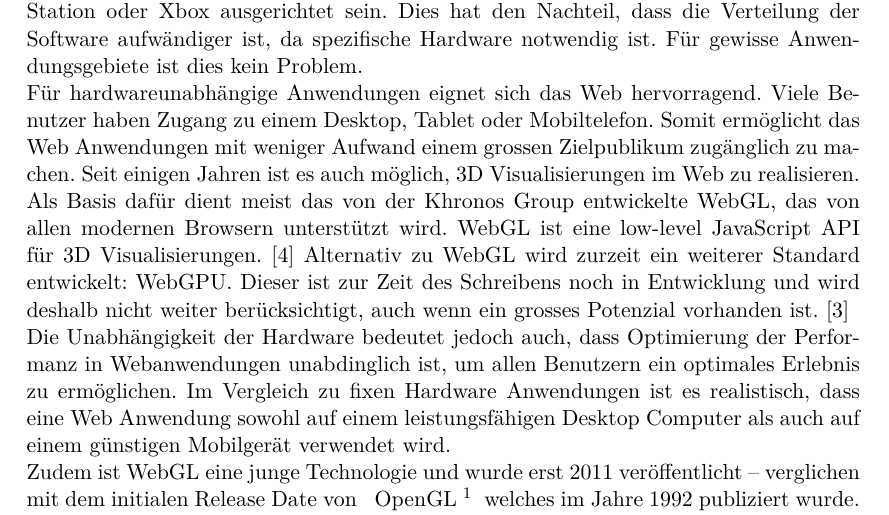
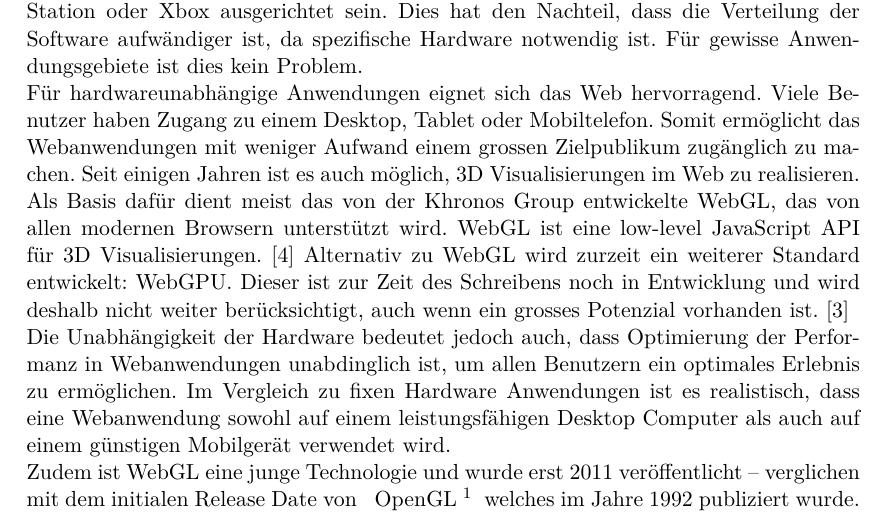
Before and after one commit to kreativwebdesign/lode, a LaTeX document (documentation/report/doc.tex, which reads documentation/report/parts/theoretische_grundlagen.tex): part of page 8 of 32, cut so that both start at the same text. Compiled offline with pdfLaTeX; a missing bibliography style is replaced by a similar one.

Commit message:
gramMARCly

```diff
--- a/documentation/report/parts/theoretische_grundlagen.tex
+++ b/documentation/report/parts/theoretische_grundlagen.tex
@@ -18,13 +18,13 @@ Dank leistungsstärkeren Geräten sind in vielen weiteren Bereichen realere Visu
 Anwendungen können auf spezifische Hardware wie zum Beispiel die Spielkonsolen PlayStation oder Xbox ausgerichtet sein. Dies hat den Nachteil, dass die Verteilung der Software aufwändiger ist, da spezifische Hardware notwendig ist. Für gewisse Anwendungsgebiete ist dies kein Problem.
 
 Für hardwareunabhängige Anwendungen eignet sich das Web hervorragend. Viele Benutzer haben Zugang zu einem Desktop, Tablet oder Mobiltelefon.
-Somit ermöglicht das Web Anwendungen mit weniger Aufwand einem grossen Zielpublikum zugänglich zu machen.
+Somit ermöglicht das Webanwendungen mit weniger Aufwand einem grossen Zielpublikum zugänglich zu machen.
 Seit einigen Jahren ist es auch möglich, 3D Visualisierungen im Web zu realisieren.
 Als Basis dafür dient meist das von der Khronos Group entwickelte WebGL, das von allen modernen Browsern unterstützt wird. WebGL ist eine low-level JavaScript API für 3D Visualisierungen. \cite{webGl1Spec}
 Alternativ zu WebGL wird zurzeit ein weiterer Standard entwickelt: WebGPU. Dieser ist zur Zeit des Schreibens noch in Entwicklung und wird deshalb nicht weiter berücksichtigt, auch wenn ein grosses Potenzial vorhanden ist. \cite{webGPUCharter}
 
 Die Unabhängigkeit der Hardware bedeutet jedoch auch, dass Optimierung der Performanz in Webanwendungen unabdinglich ist, um allen Benutzern ein optimales Erlebnis zu ermöglichen.
-Im Vergleich zu fixen Hardware Anwendungen ist es realistisch, dass eine Web Anwendung sowohl auf einem leistungsfähigen Desktop Computer als auch auf einem günstigen Mobilgerät verwendet wird.
+Im Vergleich zu fixen Hardware Anwendungen ist es realistisch, dass eine Webanwendung sowohl auf einem leistungsfähigen Desktop Computer als auch auf einem günstigen Mobilgerät verwendet wird.
 
 Zudem ist WebGL eine junge Technologie und wurde erst 2011 veröffentlicht – verglichen mit dem initialen Release Date von \fgls{OpenGL}{Spezifikation einer Programmierschnittstelle zur Entwicklung von 2D und 3D-Grafikanwendungen} welches im Jahre 1992 publiziert wurde. \cite{webGl1Spec,openGlSpec}
 Nicht nur das Alter, sondern auch die Natur der Web Plattform haben dazu beigetragen, dass WebGL ein langsames Wachstum verspürt hat. Um einen Webstandard wie WebGL einsetzen zu können müssen alle grossen Browser die Spezifikation implementieren. Ansonsten kann der grosse Vorteil des Webs – einfache Verteilung an alle Benutzer – nicht in vollem Umfang genutzt werden. So hat zum Beispiel Internet Explorer 10 keinen Support und es wurde erstmals Ende 2013 möglich im Internet Explorer 11 3D Anwendungen für ein breites Publikum zu entwickeln.
```
